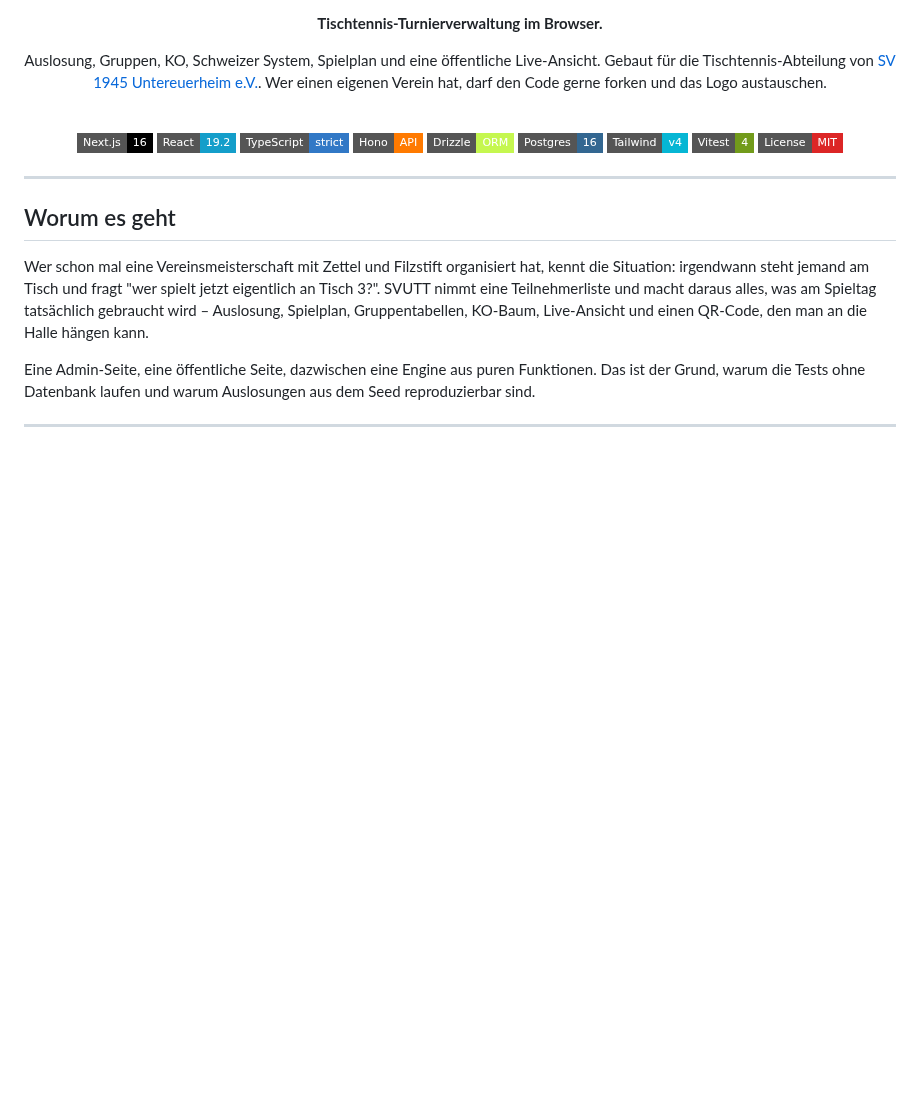
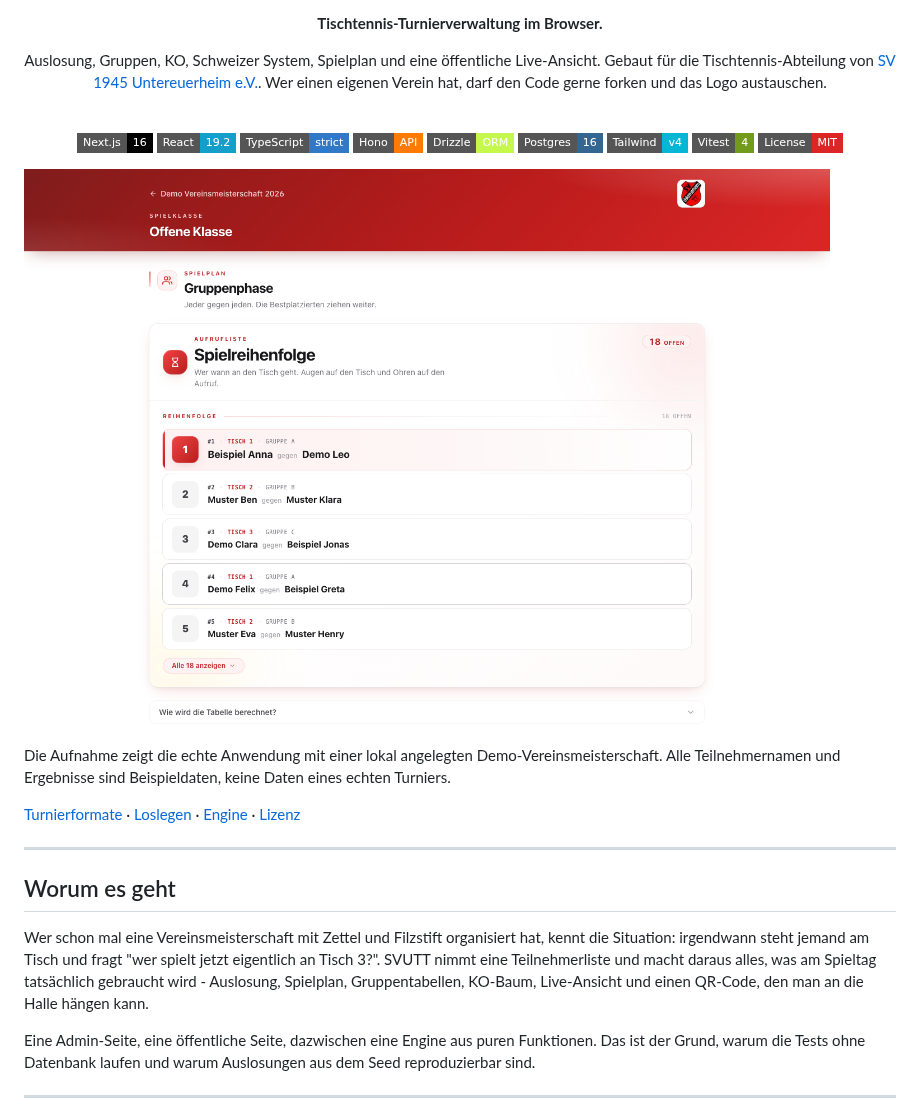
Before and after one commit to Paul1404/svutt, a Markdown page: README.md, the part around one of its changes. Rendered like a GitHub page; pictures changed too: docs/screenshots/tournament.png (added); badges without logos; blank space fills up the shorter version.

Commit message:
docs: make the project easy to assess with safe demo screenshots (#120)

```diff
--- a/README.md
+++ b/README.md
@@ -25,6 +25,15 @@ Verein hat, darf den Code gerne forken und das Logo austauschen.
 
 </div>
 
+![SVUTT: öffentlicher Spielplan einer Demo-Vereinsmeisterschaft](docs/screenshots/tournament.png)
+
+Die Aufnahme zeigt die echte Anwendung mit einer lokal angelegten
+Demo-Vereinsmeisterschaft. Alle Teilnehmernamen und Ergebnisse sind
+Beispieldaten, keine Daten eines echten Turniers.
+
+[Turnierformate](#turnierformate) · [Loslegen](#loslegen) ·
+[Engine](#engine) · [Lizenz](#lizenz)
+
 ---
 
 ## Worum es geht
@@ -32,7 +41,7 @@ Verein hat, darf den Code gerne forken und das Logo austauschen.
 Wer schon mal eine Vereinsmeisterschaft mit Zettel und Filzstift organisiert
 hat, kennt die Situation: irgendwann steht jemand am Tisch und fragt "wer
 spielt jetzt eigentlich an Tisch 3?". SVUTT nimmt eine Teilnehmerliste und
-macht daraus alles, was am Spieltag tatsächlich gebraucht wird – Auslosung,
+macht daraus alles, was am Spieltag tatsächlich gebraucht wird - Auslosung,
 Spielplan, Gruppentabellen, KO-Baum, Live-Ansicht und einen QR-Code, den man
 an die Halle hängen kann.
 
```
Also changed, not shown: other parts of README.md (+23 -23 lines), AGENTS.md (+4 -0 lines).
